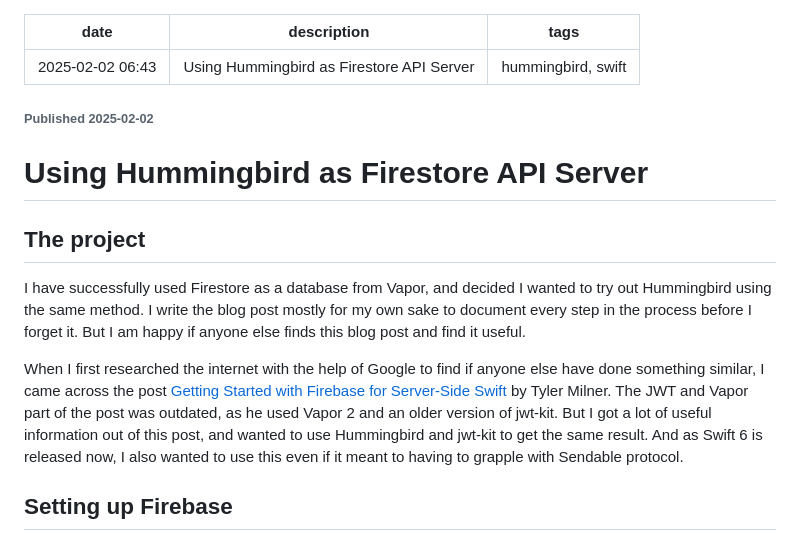
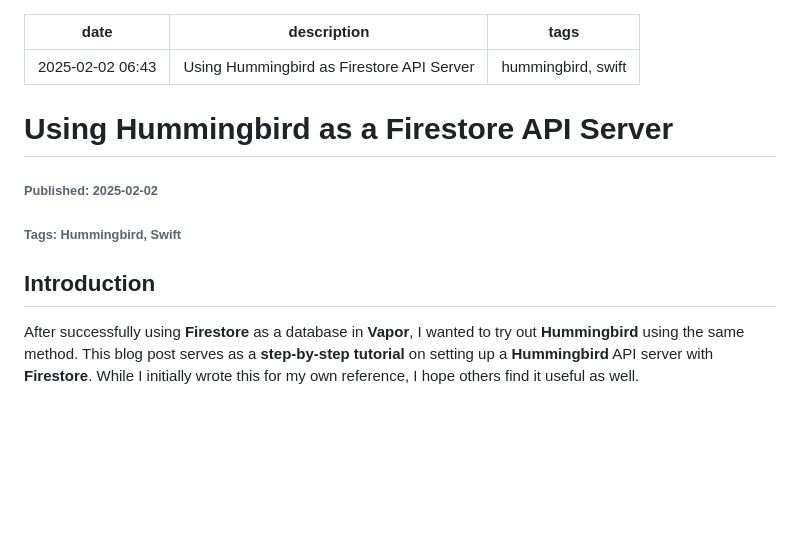
Before and after one commit to imyrvold/imyrvold.github.io-ivan, a Markdown page: Content/hummingbird/firestore-hummingbird.md, the part around one of its changes. Rendered like a GitHub page; blank space fills up the shorter version.

```diff
--- a/Content/hummingbird/firestore-hummingbird.md
+++ b/Content/hummingbird/firestore-hummingbird.md
@@ -3,14 +3,13 @@ date: 2025-02-02 06:43
 description: Using Hummingbird as Firestore API Server
 tags: hummingbird, swift
 ---
-###### Published 2025-02-02
-# Using Hummingbird as Firestore API Server
 
-## The project
+# Using Hummingbird as a Firestore API Server
 
-I have successfully used Firestore as a database from Vapor, and decided I wanted to try out Hummingbird using the same method. I write the blog post mostly for my own sake to document every step in the process before I forget it. But I am happy if anyone else finds this blog post and find it useful.
+###### Published: **2025-02-02**
+###### Tags: **Hummingbird, Swift**
 
-When I first researched the internet with the help of Google to find if anyone else have done something similar, I came across the post [Getting Started with Firebase for Server-Side Swift](https://medium.com/atlas/getting-started-with-firebase-for-server-side-swift-93c11098702a) by Tyler Milner. The JWT and Vapor part of the post was outdated, as he used Vapor 2 and an older version of jwt-kit. But I got a lot of useful information out of this post, and wanted to use Hummingbird and jwt-kit to get the same result. And as Swift 6 is released now, I also wanted to use this even if it meant to having to grapple with Sendable protocol.
+## Introduction
 
-## Setting up Firebase
+After successfully using **Firestore** as a database in **Vapor**, I wanted to try out **Hummingbird** using the same method. This blog post serves as a **step-by-step tutorial** on setting up a **Hummingbird** API server with **Firestore**. While I initially wrote this for my own reference, I hope others find it useful as well.
 
```
Also changed, not shown: other parts of Content/hummingbird/firestore-hummingbird.md (+59 -56 lines).
